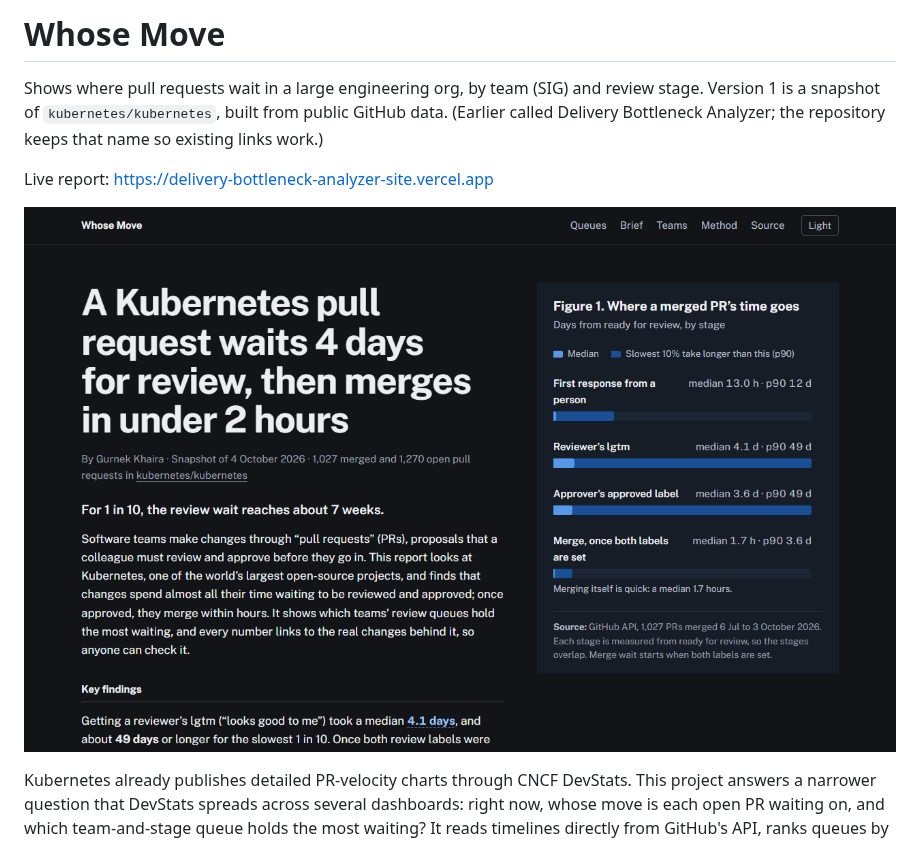
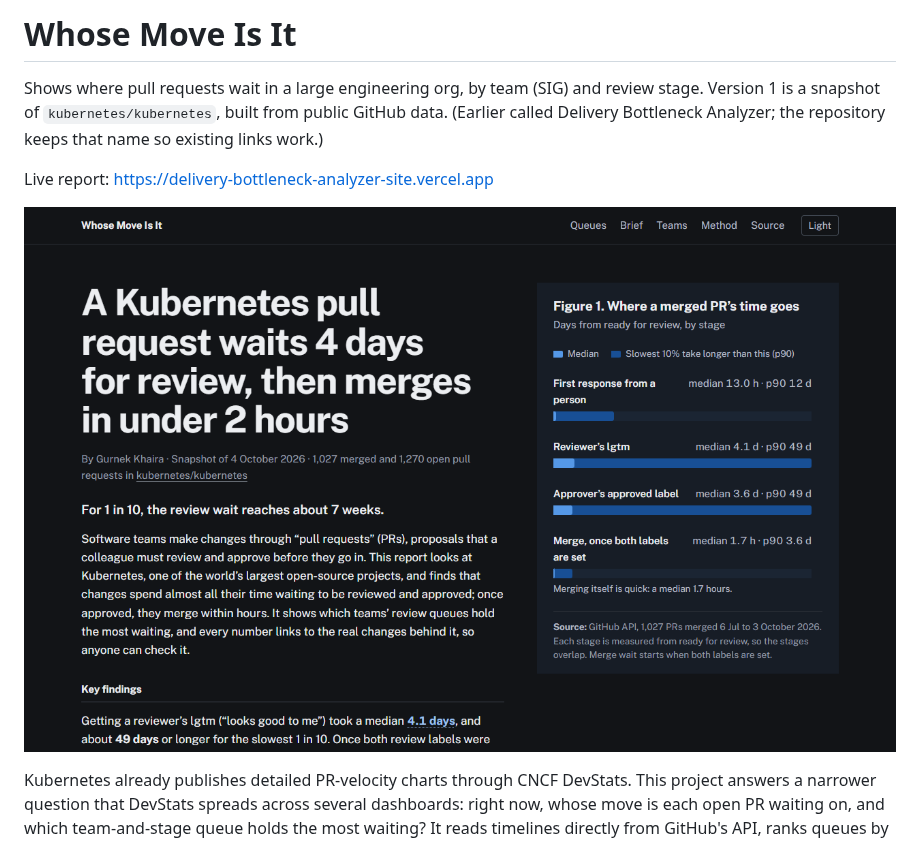
Before and after one commit to gurn3k/delivery-bottleneck-analyzer, a Markdown page: README.md, the part around the change. Drawn GitHub-style; pictures changed too: docs/images/screenshot.png.

```diff
--- a/README.md
+++ b/README.md
@@ -1,4 +1,4 @@
-# Whose Move
+# Whose Move Is It
 
 Shows where pull requests wait in a large engineering org, by team (SIG) and review stage. Version 1 is a snapshot of `kubernetes/kubernetes`, built from public GitHub data. (Earlier called Delivery Bottleneck Analyzer; the repository keeps that name so existing links work.)
 
```
Also changed, not shown: DESIGN.md (+2 -2 lines), site/share.png, 3 other files.
